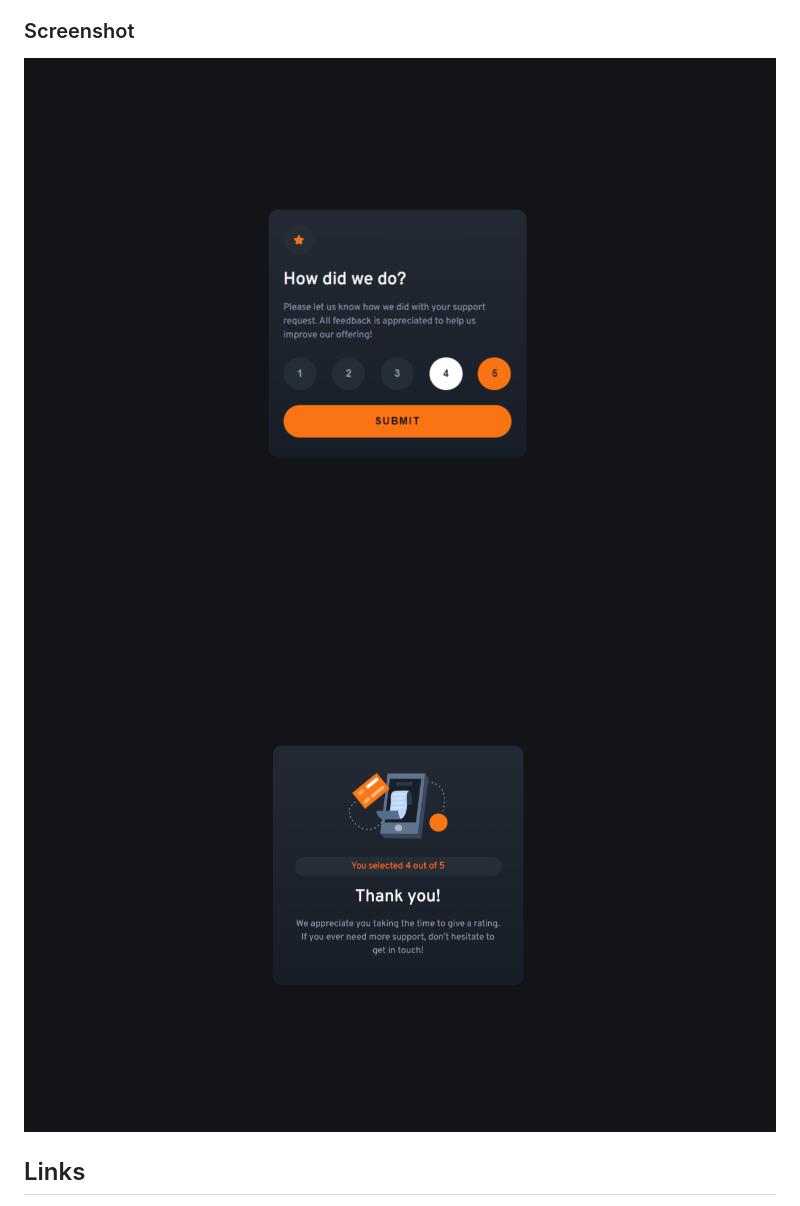
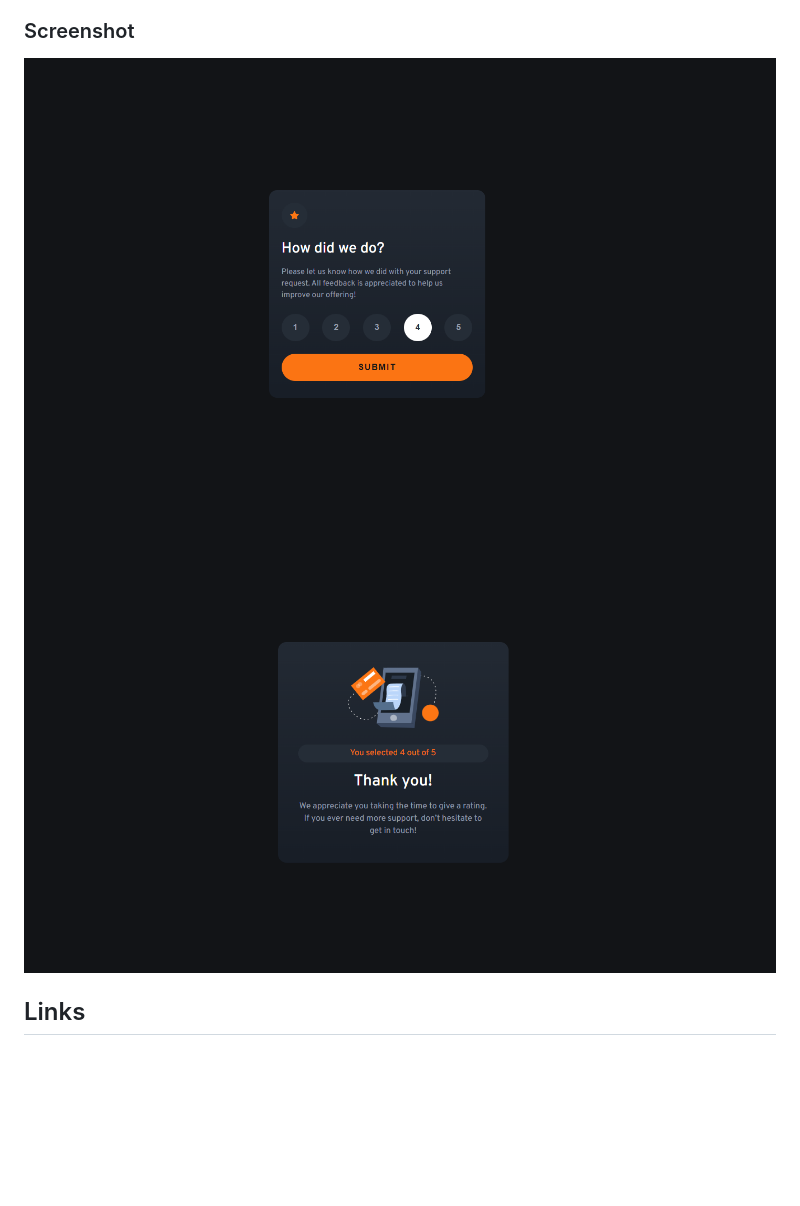
Before and after one commit to jiehlarae/interactive-rating-component-main, a Markdown page: README.md, the part around the change. GitHub-like rendering; pictures changed too: images/sc1.png (deleted), images/sc2.png (deleted), images/scRate.png (added); blank space fills up the shorter version.

Commit message:
update images

```diff
--- a/README.md
+++ b/README.md
@@ -26,8 +26,8 @@ Users should be able to:
 
 ### Screenshot
 
-![Interactive Rating Component Screenshot](/images/sc1.png)
-![Interactive Rating Component Screenshot](/images/sc2.png)
+![Interactive Rating Component Screenshot](./images/scStart.png)
+![Interactive Rating Component Screenshot](./images/scRate.png)
 
 ## Links
 
```
